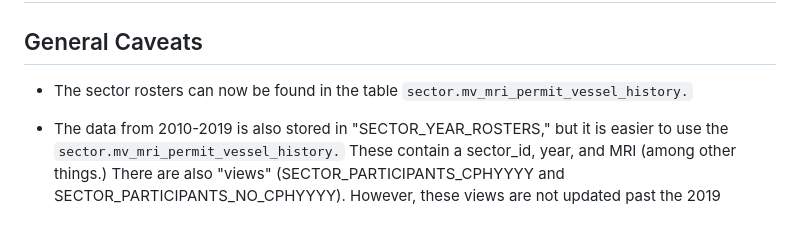
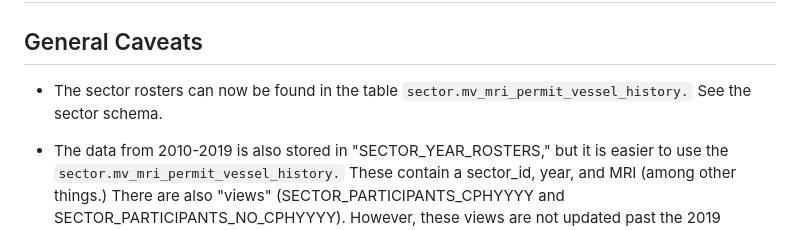
Before and after one commit to NEFSC/READ-SSB-Lee-metadata, a Markdown page: MQRS.md, the part around the change. GitHub-like rendering.

```diff
--- a/MQRS.md
+++ b/MQRS.md
@@ -22,7 +22,7 @@ Someone at GARFO puts data into the MQRS databases.
 
 ## General Caveats
 
-  *  The sector rosters can now be found in the table ``sector.mv_mri_permit_vessel_history.``
+  *  The sector rosters can now be found in the table ``sector.mv_mri_permit_vessel_history.``  See the sector schema.
 
   *  The data from 2010-2019 is also stored in "SECTOR_YEAR_ROSTERS,"  but it is easier to use the ``sector.mv_mri_permit_vessel_history.`` These contain a sector_id, year, and MRI (among other things.)  There are also "views" (SECTOR_PARTICIPANTS_CPHYYYY and SECTOR_PARTICIPANTS_NO_CPHYYYY). However, these views are not updated past the 2019 groundfish fishing year. If interested in linking a groundfish MRI to a permit, SECTOR.MRI_PERMIT_VESSEL_HISTORY should be used. There is also SECTOR.MRI_PERMIT_HISTORY. This table appears to be updated as of November 30, 2021. However, Torey Adler (GARFO APSD) indicated that it will eventually "go away".
 
```
